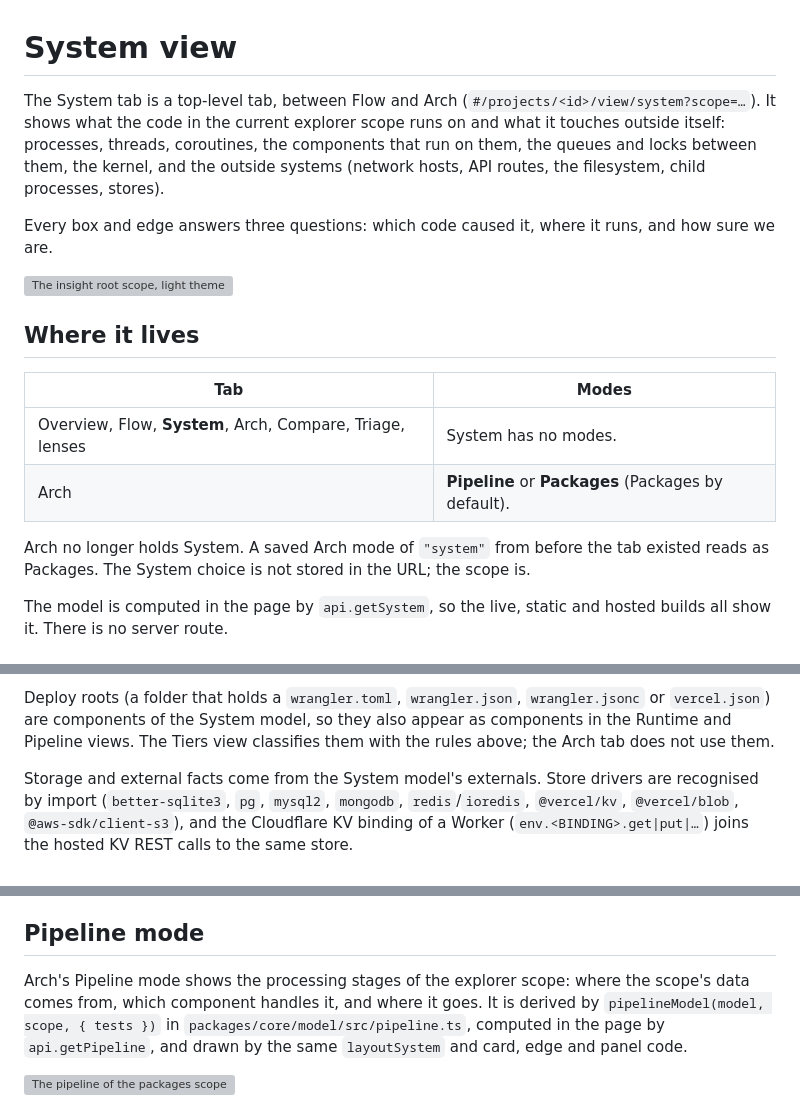
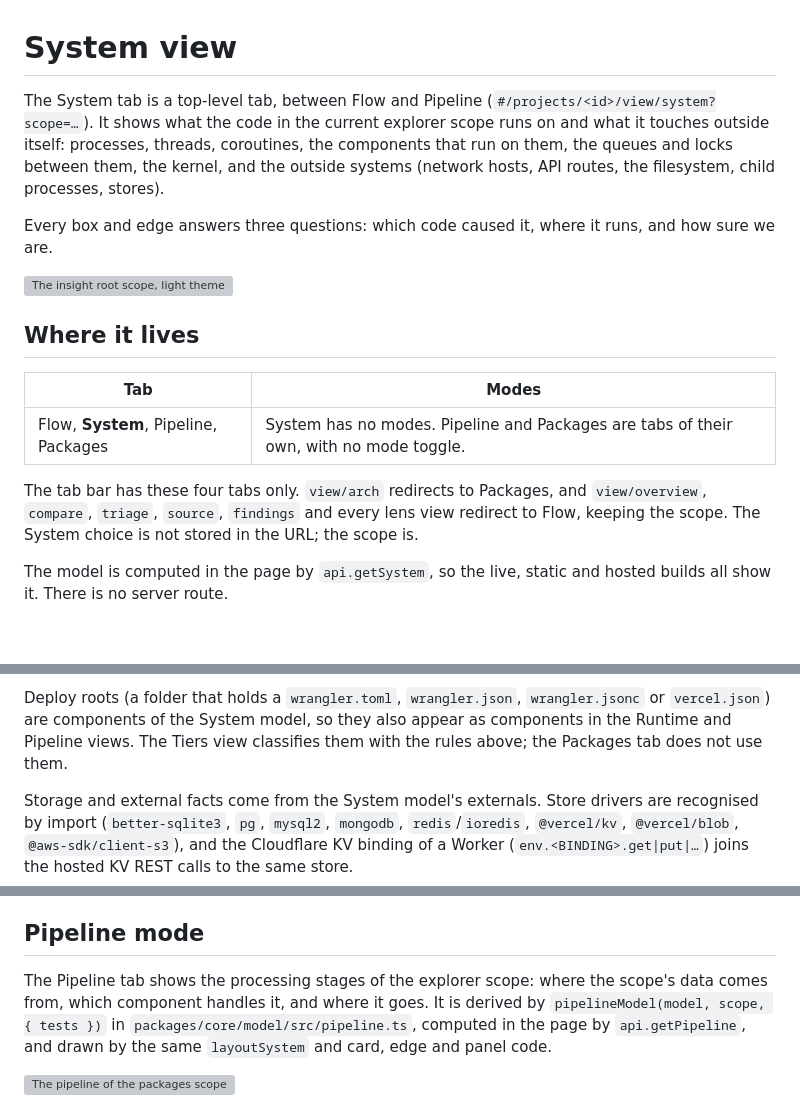
Before and after one commit to codemonkeyricky/insight, a Markdown page: docs/system-view.md, 3 parts joined by grey strips. GitHub-like rendering; grey boxes are pictures that could not be loaded.

```diff
--- a/docs/system-view.md
+++ b/docs/system-view.md
@@ -1,6 +1,6 @@
 # System view
 
-The System tab is a top-level tab, between Flow and Arch (`#/projects/<id>/view/system?scope=…`). It shows what the
+The System tab is a top-level tab, between Flow and Pipeline (`#/projects/<id>/view/system?scope=…`). It shows what the
 code in the current explorer scope runs on and what it touches outside itself: processes, threads, coroutines, the
 components that run on them, the queues and locks between them, the kernel, and the outside systems (network hosts,
 API routes, the filesystem, child processes, stores).
@@ -13,11 +13,11 @@ Every box and edge answers three questions: which code caused it, where it runs,
 
 | Tab | Modes |
 | --- | --- |
-| Overview, Flow, **System**, Arch, Compare, Triage, lenses | System has no modes. |
-| Arch | **Pipeline** or **Packages** (Packages by default). |
+| Flow, **System**, Pipeline, Packages | System has no modes. Pipeline and Packages are tabs of their own, with no mode toggle. |
 
-Arch no longer holds System. A saved Arch mode of `"system"` from before the tab existed reads as Packages. The
-System choice is not stored in the URL; the scope is.
+The tab bar has these four tabs only. `view/arch` redirects to Packages, and `view/overview`, `compare`, `triage`,
+`source`, `findings` and every lens view redirect to Flow, keeping the scope. The System choice is not stored in the
+URL; the scope is.
 
 The model is computed in the page by `api.getSystem`, so the live, static and hosted builds all show it. There is no
 server route.
@@ -384,7 +384,7 @@ Classification signals, in priority order (each node lists its signals in the ca
 
 Deploy roots (a folder that holds a `wrangler.toml`, `wrangler.json`, `wrangler.jsonc` or `vercel.json`) are components of
 the System model, so they also appear as components in the Runtime and Pipeline views. The Tiers view classifies them with
-the rules above; the Arch tab does not use them.
+the rules above; the Packages tab does not use them.
 
 Storage and external facts come from the System model's externals. Store drivers are recognised by import
 (`better-sqlite3`, `pg`, `mysql2`, `mongodb`, `redis`/`ioredis`, `@vercel/kv`, `@vercel/blob`, `@aws-sdk/client-s3`), and
@@ -430,7 +430,7 @@ Cloudflare Worker), and `packages/frontend/typescript/test/deploy.test.ts`.
 
 ## Pipeline mode
 
-Arch's Pipeline mode shows the processing stages of the explorer scope: where the scope's data comes from, which
+The Pipeline tab shows the processing stages of the explorer scope: where the scope's data comes from, which
 component handles it, and where it goes. It is derived by `pipelineModel(model, scope, { tests })` in
 `packages/core/model/src/pipeline.ts`, computed in the page by `api.getPipeline`, and drawn by the same `layoutSystem`
 and card, edge and panel code.
```
Also changed, not shown: docs/arch-view.md (+6 -6 lines), docs/screenshots/tabs-trim/flow.png (added), docs/screenshots/tabs-trim/packages.png (added), docs/screenshots/tabs-trim/pipeline.png (added), docs/screenshots/tabs-trim/system.png (added).
